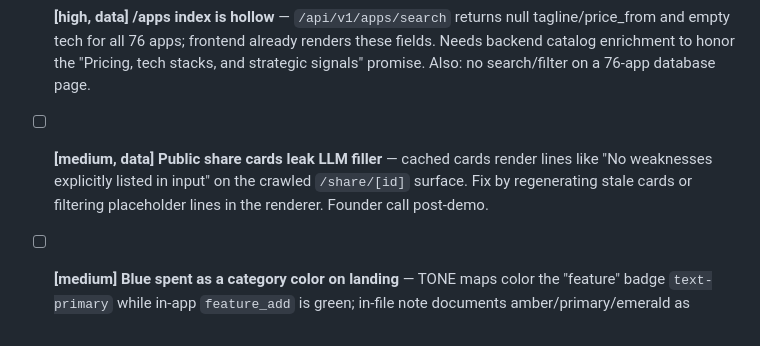
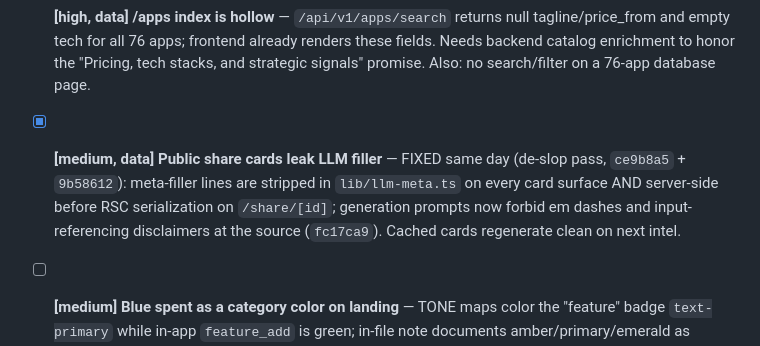
Before and after one commit to IManss-ai/competitor-analyzer, a Markdown page: TODOS.md, the part around the change. GitHub-like rendering.

Commit message:
docs: TODOS — share-card LLM filler fixed by de-slop pass
Co-Authored-By: Claude Fable 5 <noreply@anthropic.com>

```diff
--- a/TODOS.md
+++ b/TODOS.md
@@ -22,7 +22,7 @@ Originally audited against DESIGN.md v3. **Re-verified by /design-review 2026-06
 Fixed same day on `main` (d9a04d1..496c14a, 11 commits): light-mode AA on status colors, exposed-column glyph, landing badge shades, focusable copy control + aria-labels, transition-all in ui primitives, dashboard reduced-motion, stats-card tone tokens, 44px nav hit areas, 12px footer labels, /apps row compaction. Deferred:
 
 - [ ] **[high, data] /apps index is hollow** — `/api/v1/apps/search` returns null tagline/price_from and empty tech for all 76 apps; frontend already renders these fields. Needs backend catalog enrichment to honor the "Pricing, tech stacks, and strategic signals" promise. Also: no search/filter on a 76-app database page.
-- [ ] **[medium, data] Public share cards leak LLM filler** — cached cards render lines like "No weaknesses explicitly listed in input" on the crawled `/share/[id]` surface. Fix by regenerating stale cards or filtering placeholder lines in the renderer. Founder call post-demo.
+- [x] **[medium, data] Public share cards leak LLM filler** — FIXED same day (de-slop pass, `ce9b8a5` + `9b58612`): meta-filler lines are stripped in `lib/llm-meta.ts` on every card surface AND server-side before RSC serialization on `/share/[id]`; generation prompts now forbid em dashes and input-referencing disclaimers at the source (`fc17ca9`). Cached cards regenerate clean on next intel.
 - [ ] **[medium] Blue spent as a category color on landing** — TONE maps color the "feature" badge `text-primary` while in-app `feature_add` is green; in-file note documents amber/primary/emerald as deliberate. Decide: align with in-app semantics or keep the landing triad.
 - [ ] **[medium] height:auto expand/collapse animations ×7** — competitor-detail-client:491,643,685,722,759 + competitor-manager:160,223 animate a layout property (DESIGN.md: transform/opacity only). Swap for opacity/clip or measured transforms when touching these files.
 - [ ] **[medium] No h1 on main app pages** — dashboard/trends/queue/battlecards/competitor-manager start at h2/h3; landmark outline inconsistent.
```
